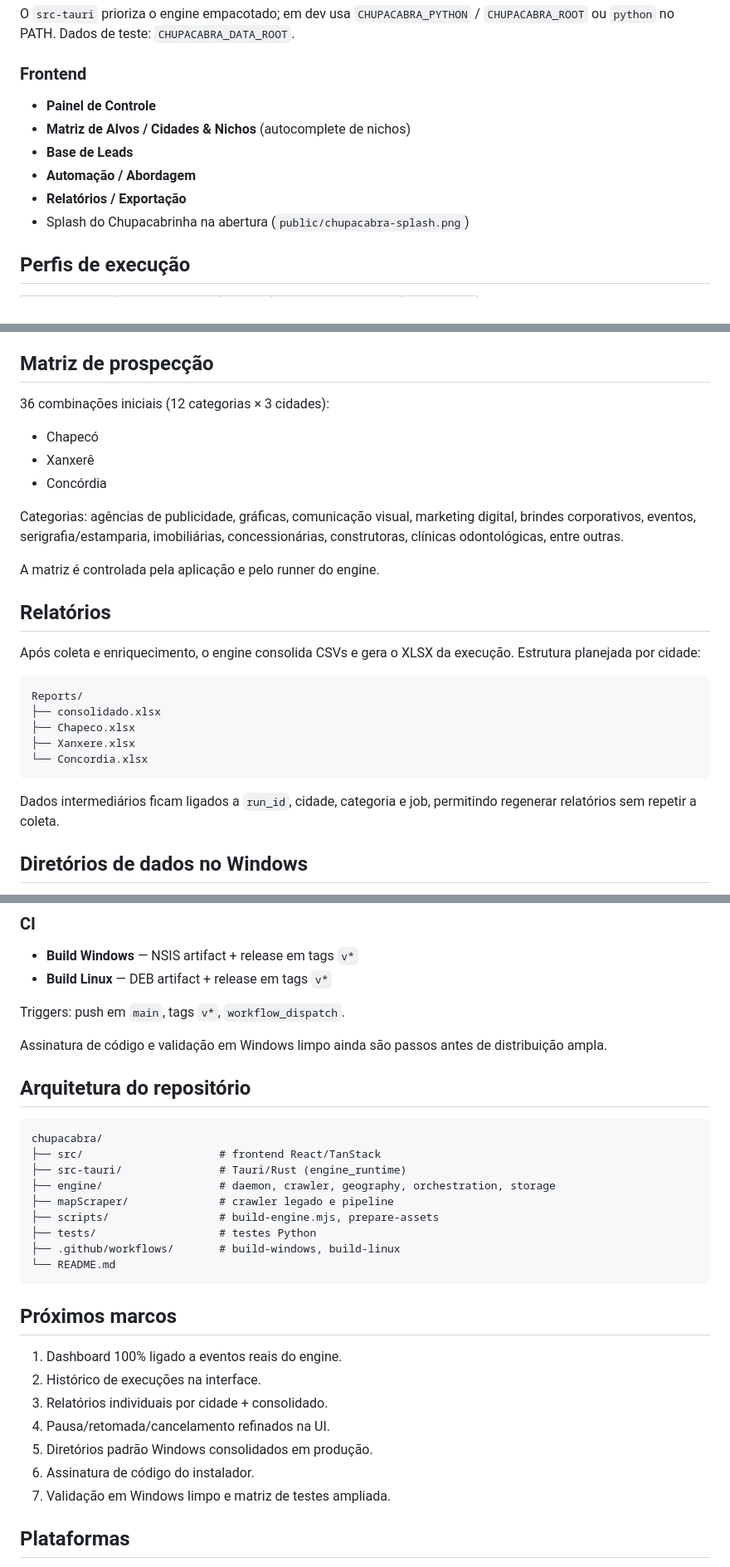
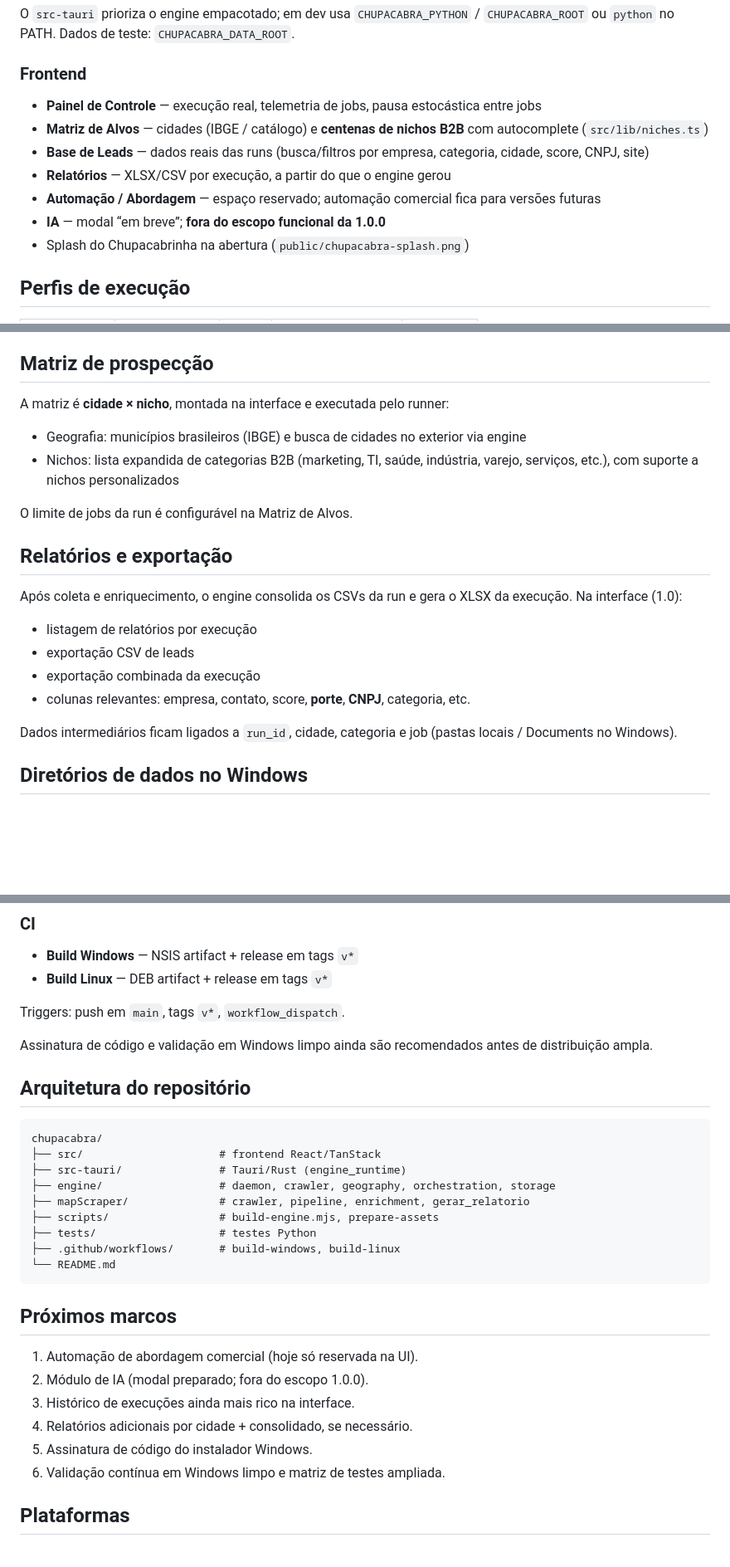
Before and after one commit to bloodshinoda/chupacabra, a Markdown page: README.md, 3 parts joined by grey strips. Shown at 83% size. Drawn GitHub-style; blank space fills up the shorter version.

Commit message:
docs: atualiza README para 1.0.0

````diff
--- a/README.md
+++ b/README.md
@@ -81,11 +82,12 @@ O `src-tauri` prioriza o engine empacotado; em dev usa `CHUPACABRA_PYTHON` / `CH
 
 ### Frontend
 
-- **Painel de Controle**
-- **Matriz de Alvos / Cidades & Nichos** (autocomplete de nichos)
-- **Base de Leads**
-- **Automação / Abordagem**
-- **Relatórios / Exportação**
+- **Painel de Controle** — execução real, telemetria de jobs, pausa estocástica entre jobs
+- **Matriz de Alvos** — cidades (IBGE / catálogo) e **centenas de nichos B2B** com autocomplete (`src/lib/niches.ts`)
+- **Base de Leads** — dados reais das runs (busca/filtros por empresa, categoria, cidade, score, CNPJ, site)
+- **Relatórios** — XLSX/CSV por execução, a partir do que o engine gerou
+- **Automação / Abordagem** — espaço reservado; automação comercial fica para versões futuras
+- **IA** — modal “em breve”; **fora do escopo funcional da 1.0.0**
 - Splash do Chupacabrinha na abertura (`public/chupacabra-splash.png`)
 
 ## Perfis de execução
@@ -100,29 +102,23 @@ Valores operacionais — não são garantias de quantidade de resultados.
 
 ## Matriz de prospecção
 
-36 combinações iniciais (12 categorias × 3 cidades):
+A matriz é **cidade × nicho**, montada na interface e executada pelo runner:
 
-- Chapecó
-- Xanxerê
-- Concórdia
+- Geografia: municípios brasileiros (IBGE) e busca de cidades no exterior via engine
+- Nichos: lista expandida de categorias B2B (marketing, TI, saúde, indústria, varejo, serviços, etc.), com suporte a nichos personalizados
 
-Categorias: agências de publicidade, gráficas, comunicação visual, marketing digital, brindes corporativos, eventos, serigrafia/estamparia, imobiliárias, concessionárias, construtoras, clínicas odontológicas, entre outras.
+O limite de jobs da run é configurável na Matriz de Alvos.
 
-A matriz é controlada pela aplicação e pelo runner do engine.
+## Relatórios e exportação
 
-## Relatórios
+Após coleta e enriquecimento, o engine consolida os CSVs da run e gera o XLSX da execução. Na interface (1.0):
 
-Após coleta e enriquecimento, o engine consolida CSVs e gera o XLSX da execução. Estrutura planejada por cidade:
+- listagem de relatórios por execução
+- exportação CSV de leads
+- exportação combinada da execução
+- colunas relevantes: empresa, contato, score, **porte**, **CNPJ**, categoria, etc.
 
-```text
-Reports/
-├── consolidado.xlsx
-├── Chapeco.xlsx
-├── Xanxere.xlsx
-└── Concordia.xlsx
-```
-
-Dados intermediários ficam ligados a `run_id`, cidade, categoria e job, permitindo regenerar relatórios sem repetir a coleta.
+Dados intermediários ficam ligados a `run_id`, cidade, categoria e job (pastas locais / Documents no Windows).
 
 ## Diretórios de dados no Windows
 
@@ -231,7 +227,7 @@ npx tauri build --bundles nsis
 
 Triggers: push em `main`, tags `v*`, `workflow_dispatch`.
 
-Assinatura de código e validação em Windows limpo ainda são passos antes de distribuição ampla.
+Assinatura de código e validação em Windows limpo ainda são recomendados antes de distribuição ampla.
 
 ## Arquitetura do repositório
 
@@ -240,7 +236,7 @@ chupacabra/
 ├── src/                     # frontend React/TanStack
 ├── src-tauri/               # Tauri/Rust (engine_runtime)
 ├── engine/                  # daemon, crawler, geography, orchestration, storage
-├── mapScraper/              # crawler legado e pipeline
+├── mapScraper/              # crawler, pipeline, enrichment, gerar_relatorio
 ├── scripts/                 # build-engine.mjs, prepare-assets
 ├── tests/                   # testes Python
 ├── .github/workflows/       # build-windows, build-linux
@@ -249,13 +245,12 @@ chupacabra/
 
 ## Próximos marcos
 
-1. Dashboard 100% ligado a eventos reais do engine.
-2. Histórico de execuções na interface.
-3. Relatórios individuais por cidade + consolidado.
-4. Pausa/retomada/cancelamento refinados na UI.
-5. Diretórios padrão Windows consolidados em produção.
-6. Assinatura de código do instalador.
-7. Validação em Windows limpo e matriz de testes ampliada.
+1. Automação de abordagem comercial (hoje só reservada na UI).
+2. Módulo de IA (modal preparado; fora do escopo 1.0.0).
+3. Histórico de execuções ainda mais rico na interface.
+4. Relatórios adicionais por cidade + consolidado, se necessário.
+5. Assinatura de código do instalador Windows.
+6. Validação contínua em Windows limpo e matriz de testes ampliada.
 
 ## Plataformas
 
````
Also changed, not shown: other parts of README.md (+13 -12 lines).
